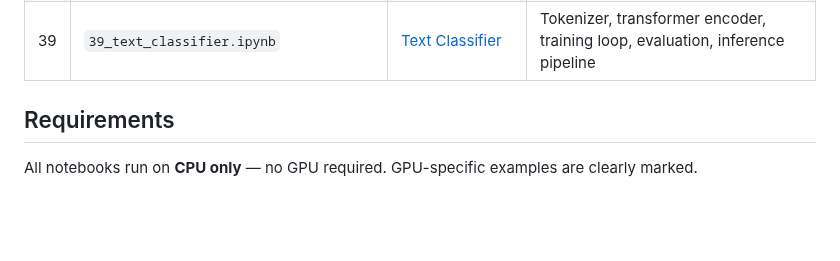
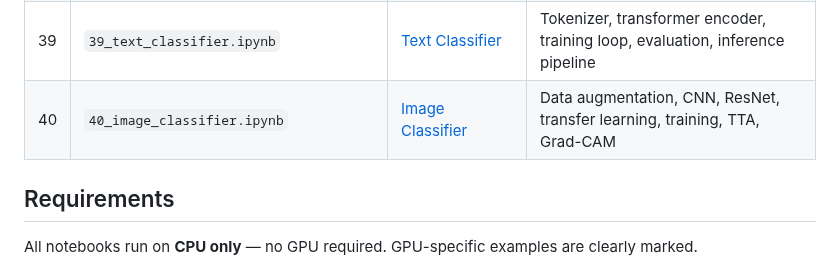
Before and after one commit to subinz1/pytorch-reference-guide, a Markdown page: notebooks/README.md, the part around the change. Drawn GitHub-style; blank space fills up the shorter version.

Commit message:
Add notebook 40 to notebooks index

```diff
--- a/notebooks/README.md
+++ b/notebooks/README.md
@@ -57,6 +57,7 @@ Upload any `.ipynb` file to [Google Colab](https://colab.research.google.com/)
 | 37 | `37_export_deep_dive.ipynb` | [Export Deep Dive](../37_export_deep_dive/) | ExportedProgram, torch.cond, while_loop, Dim API, custom ops, draft_export |
 | 38 | `38_compiled_autograd.ipynb` | [Compiled Autograd](../38_compiled_autograd/) | AOTAutograd, compiled backward, joint graph, min-cut partitioner, saved tensors |
 | 39 | `39_text_classifier.ipynb` | [Text Classifier](../39_text_classifier/) | Tokenizer, transformer encoder, training loop, evaluation, inference pipeline |
+| 40 | `40_image_classifier.ipynb` | [Image Classifier](../40_image_classifier/) | Data augmentation, CNN, ResNet, transfer learning, training, TTA, Grad-CAM |
 
 ## Requirements
 
```
